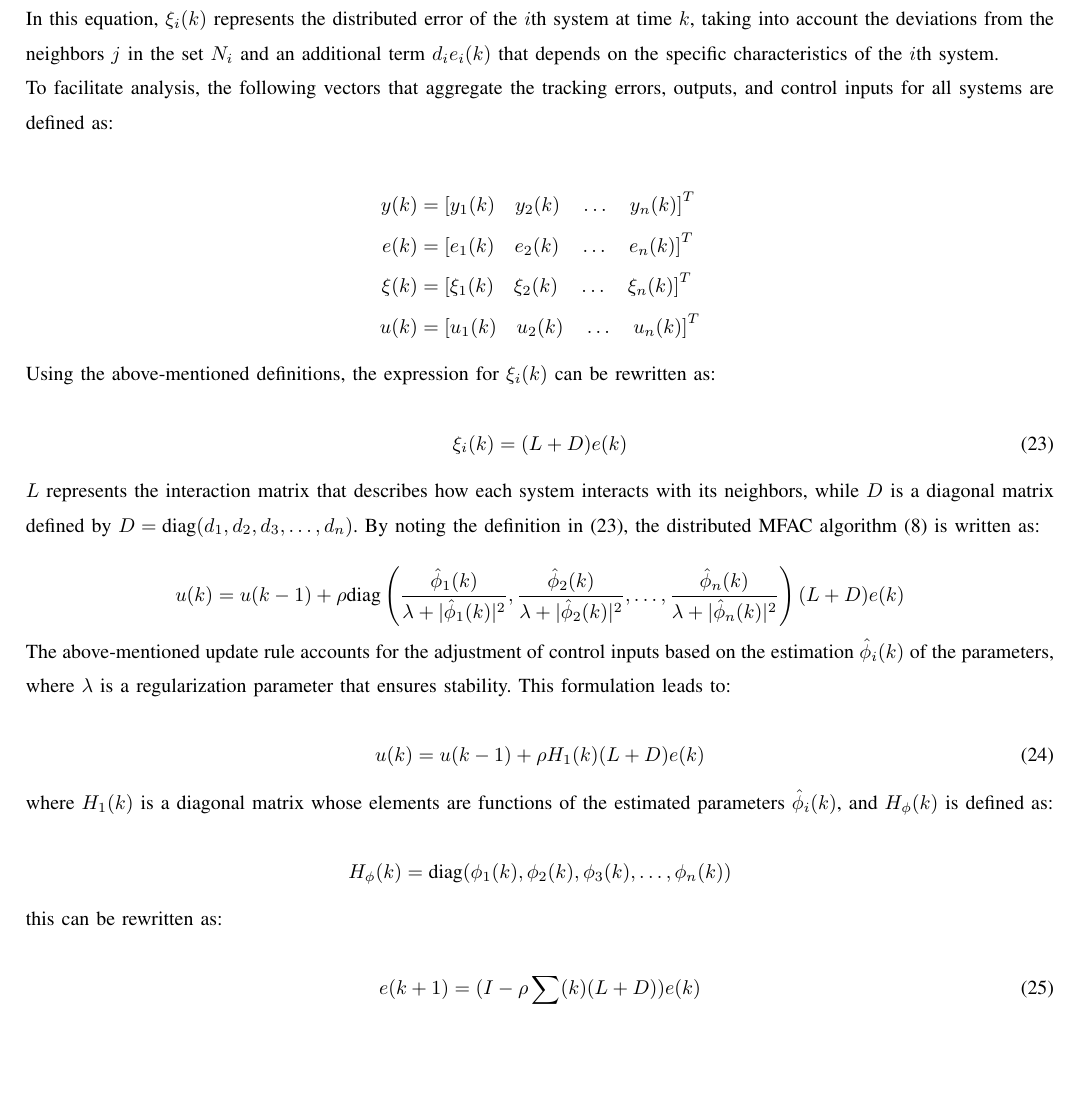
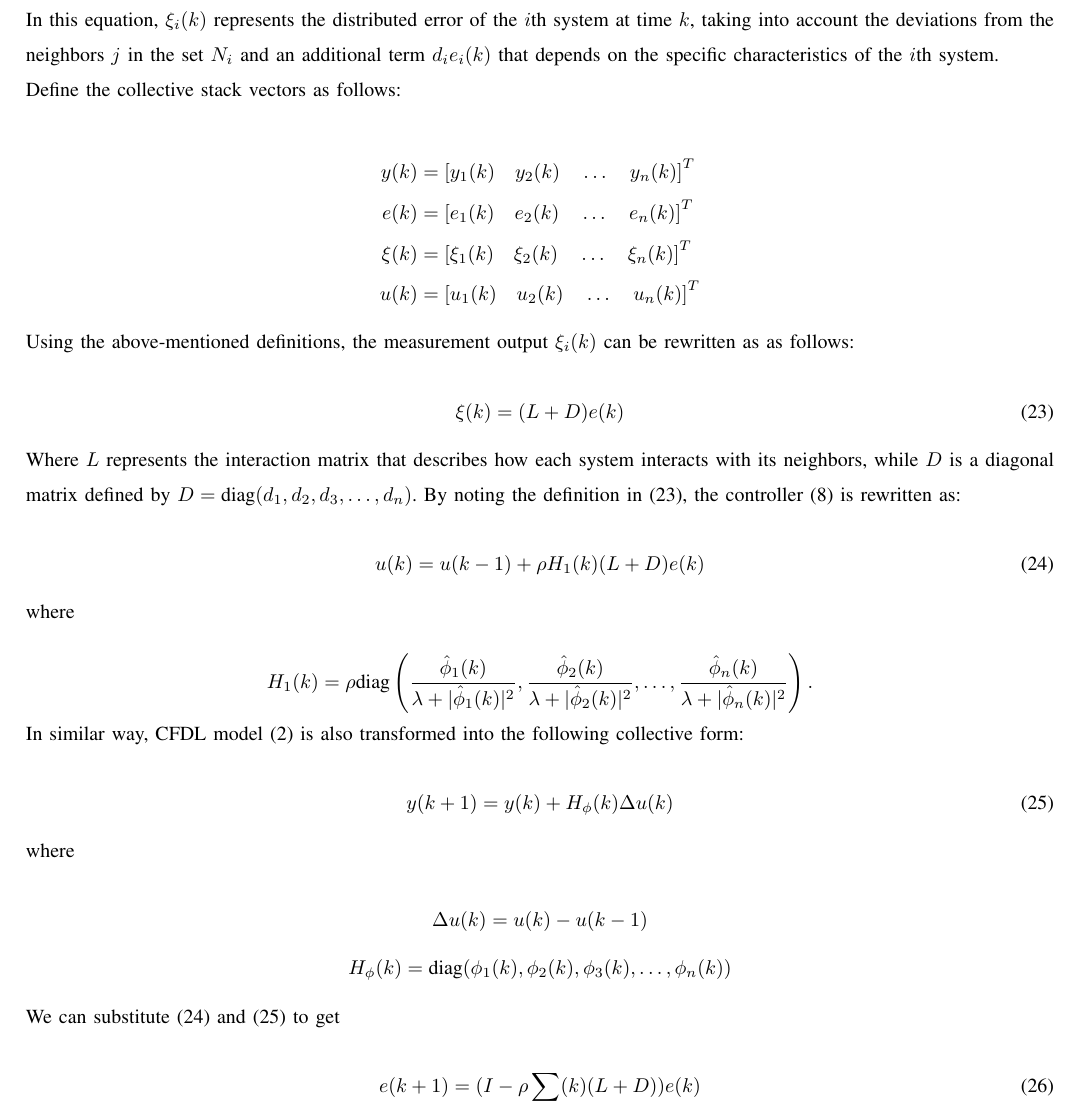
Before and after one commit to TonyBimenyi/First-Paper, a LaTeX paper (mfasmc.tex): part of page 7 of 13, cut so that both start at the same text, the shorter picture padded with empty space. Compiled offline with pdfLaTeX.

Commit message:
done with stability analysis

```diff
--- a/mfasmc.tex
+++ b/mfasmc.tex
@@ -503,7 +503,7 @@ The expression for \(\xi_i(k)\) is formulated as follows:
 
 In this equation, \(\xi_i(k)\) represents the distributed error of the $i$th system at time \(k\), taking into account the deviations from the neighbors \(j\) in the set \(N_i\) and an additional term \(d_i e_i(k)\) that depends on the specific characteristics of the $i$th system.
 
-To facilitate analysis, the following vectors that aggregate the tracking errors, outputs, and control inputs for all systems are defined as:
+Define the collective stack vectors as follows:
 
 
 \begin{align*}
@@ -514,34 +514,49 @@ To facilitate analysis, the following vectors that aggregate the tracking errors
     \end{align*}
 
 
-Using the above-mentioned definitions, the expression for \(\xi_i(k)\) can be rewritten as:
+Using the above-mentioned definitions, the measurement output \(\xi_i(k)\) can be rewritten as as follows:
 
 \begin{equation}
     \label{model 28}
-    \xi_i(k) = (L + D) e(k)
+    \xi(k) = (L + D) e(k)
 \end{equation}
 
-\(L\) represents the interaction matrix that describes how each system interacts with its neighbors, while \(D\) is a diagonal matrix defined by \(D = \text{diag}(d_1, d_2, d_3, \dots, d_n)\). By noting the definition in (\ref{model 28}), the distributed MFAC algorithm (\ref{model eq:mfac}) is written as:
+Where \(L\) represents the interaction matrix that describes how each system interacts with its neighbors, while \(D\) is a diagonal matrix defined by \(D = \text{diag}(d_1, d_2, d_3, \dots, d_n)\). By noting the definition in (\ref{model 28}), the controller (\ref{model eq:mfac}) is rewritten as:
 
-\[
-u(k) = u(k-1) + \rho   \text{diag}\left(\frac{\hat{\phi}_1(k)}{\lambda + |\hat{\phi}_1(k)|^2}, \frac{\hat{\phi}_2(k)}{\lambda + |\hat{\phi}_2(k)|^2}, \dots, \frac{\hat{\phi}_n(k)}{\lambda + |\hat{\phi}_n(k)|^2}\right) (L + D) e(k)
-\]
-
-The above-mentioned update rule accounts for the adjustment of control inputs based on the estimation \(\hat{\phi}_i(k)\) of the parameters, where \(\lambda\) is a regularization parameter that ensures stability. This formulation leads to:
 
 \begin{equation}
     \label{model 29}
     u(k) = u(k-1) + \rho H_1(k) (L + D) e(k)
 \end{equation}
 
-where \(H_1(k)\) is a diagonal matrix whose elements are functions of the estimated parameters \(\hat{\phi}_i(k)\), and \(H_\phi(k)\) is defined as:
+where
 
+
+\[
+H_1(k) = \rho   \text{diag}\left(\frac{\hat{\phi}_1(k)}{\lambda + |\hat{\phi}_1(k)|^2}, \frac{\hat{\phi}_2(k)}{\lambda + |\hat{\phi}_2(k)|^2}, \dots, \frac{\hat{\phi}_n(k)}{\lambda + |\hat{\phi}_n(k)|^2}\right).
+\]
+
+
+% where \(H_1(k)\) is a diagonal matrix whose elements are functions of the estimated parameters \(\hat{\phi}_i(k)\), and \(H_\phi(k)\) is defined as:
+
+
+In similar way, CFDL model (\ref{model 2}) is also transformed into the following collective form:
+
+\begin{equation}
+    \label{new cfdl}
+    % e(k+1) = (I - \rho \Theta(k)) e(k)
+    y(k+1) = y(k) + H_\phi(k) \Delta u(k)
+\end{equation}
+
+where
+
+\[\Delta u(k) = u(k)-u(k-1)\]
 \[
 H_\phi(k) = \text{diag}(\phi_1(k), \phi_2(k), \phi_3(k), \dots, \phi_n(k))
 \]
 
 
-this can be rewritten as:
+We can substitute (\ref{model 29}) and (\ref{new cfdl}) to get
 
 \begin{equation}
     \label{model 30}
```
Also changed, not shown: mfasmc.pdf, mfasmc.tex (2 more changed lines), 4 other files.
